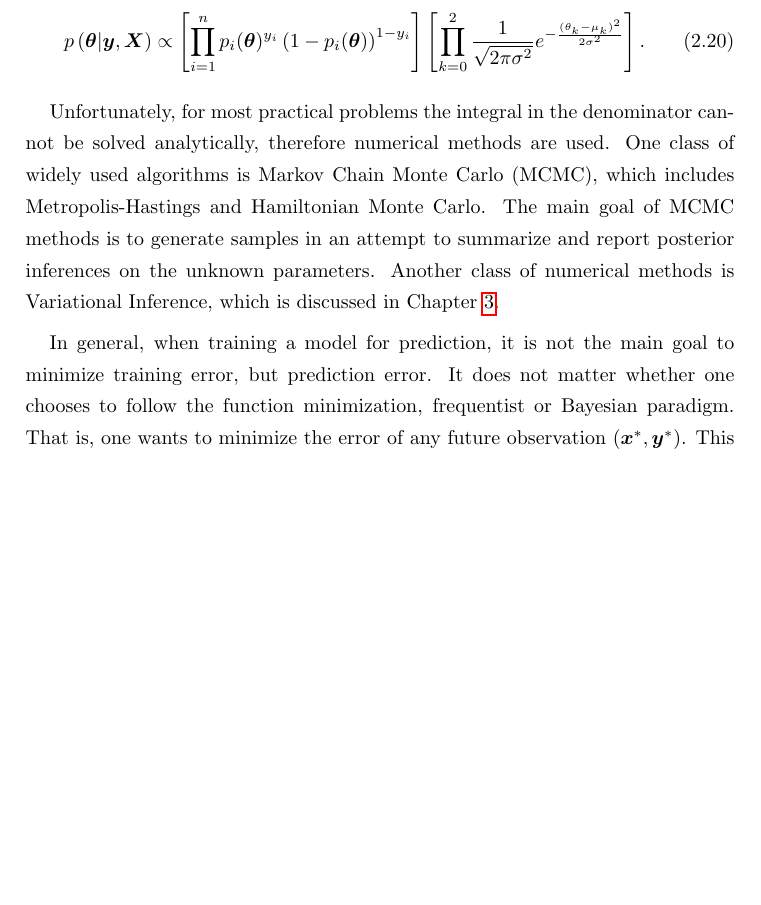
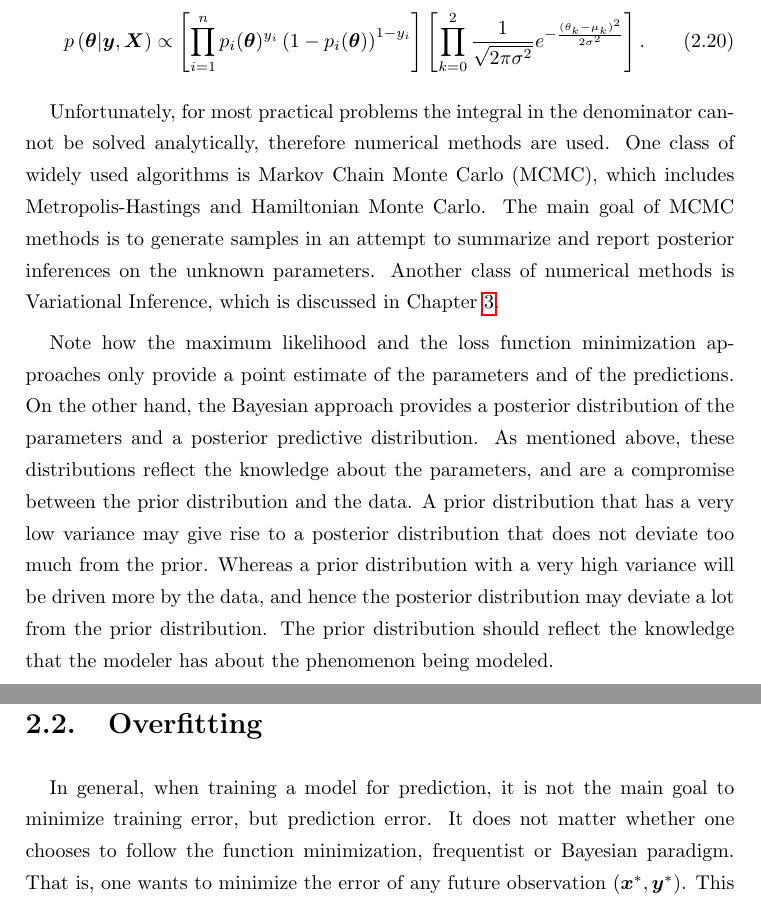
Before and after one commit to mariobecerra/computer_science_msc_dissertation, a LaTeX thesis (latex/msc_thesis.tex, which reads latex/Chapters/machine_learning.tex): part of page 24 of 87 before the commit and two parts of pages 24 and 25 of 87 after it, the two joined at a grey line, cut so that both start at the same text, the shorter picture padded with empty space. Compiled offline with pdfLaTeX.

Commit message:
Fernndo's comments

```diff
--- a/latex/Chapters/machine_learning.tex
+++ b/latex/Chapters/machine_learning.tex
@@ -185,31 +185,30 @@ The likelihood can be written as
   \prob{\boldsymbol{X} | \boldsymbol{\theta}} = \prod_{i = 1}^n  p_i(\boldsymbol{\theta})^{y_i}\left(1 - p_i(\boldsymbol{\theta}) \right)^{1 - y_i},
 \end{equation}
 which follows from the independence assumption in the data-generating mechanism. Moreover, Bayes' theorem in equation \eqref{eq:bayes_theorem_prop} allows one to write the posterior distribution as
-%so, following Bayes' theorem in equation \eqref{eq:bayes_theorem_prop}, the posterior distribution is
 \begin{equation}
   \prob{\boldsymbol{\theta} | \boldsymbol{y}, \boldsymbol{X}} =
     \frac
     {
       \left[ \prod_{i = 1}^n  p_i(\boldsymbol{\theta})^{y_i}\left(1 - p_i(\boldsymbol{\theta}) \right)^{1 - y_i} \right]
       \left[ \prod_{k = 0}^2 \frac{1}{\sqrt{2 \pi \sigma^2}} e^{- \frac{(\theta_k - \mu_k)^2}{2\sigma^2}} \right]
-      % \left[ \prod_{k = 0}^2 \sqrt{\frac{\tau}{2 \pi}} e^{- \tau \frac{\left( \theta_k - \mu_k \right)^2}{2}} \right]
     }{
       \int \left[ \prod_{i = 1}^n  p_i(\boldsymbol{\theta})^{y_i}\left(1 - p_i(\boldsymbol{\theta}) \right)^{1 - y_i} \right]
       \left[ \prod_{k = 0}^2 \frac{1}{\sqrt{2 \pi \sigma^2}} e^{- \frac{(\theta_k - \mu_k)^2}{2\sigma^2}} \right] d\boldsymbol{\theta}
-      % \left[ \prod_{k = 0}^2 \sqrt{\frac{\tau}{2 \pi}} e^{- \tau \frac{\left( \theta_k - \mu_k \right)^2}{2}} d\theta
     }.
 \end{equation}
 
 It should be noted that the integral in the denominator is a constant with respect to $\boldsymbol{\theta}$, thus, the posterior distribution can be computed up to a normalizing constant as
-%Most of them rely on the fact that the denominator is only a normalizing constant and only use the equation as a proportion
 \begin{equation}
   \prob{\boldsymbol{\theta} | \boldsymbol{y}, \boldsymbol{X}} \propto
   \left[ \prod_{i = 1}^n  p_i(\boldsymbol{\theta})^{y_i}\left(1 - p_i(\boldsymbol{\theta}) \right)^{1 - y_i} \right]
   \left[ \prod_{k = 0}^2 \frac{1}{\sqrt{2 \pi \sigma^2}} e^{- \frac{(\theta_k - \mu_k)^2}{2\sigma^2}} \right].
-  %\left[ \prod_{k = 0}^2 \sqrt{\frac{\tau}{2 \pi}} e^{- \tau \frac{\left( \theta_k - \mu_k \right)^2}{2}} \right].
 \end{equation}
 
 Unfortunately, for most practical problems the integral in the denominator cannot be solved analytically, therefore numerical methods are used. One class of widely used algorithms is Markov Chain Monte Carlo (MCMC), which includes Metropolis-Hastings and Hamiltonian Monte Carlo. The main goal of MCMC methods is to generate samples in an attempt to summarize and report posterior inferences on the unknown parameters. Another class of numerical methods is Variational Inference, which is discussed in Chapter \ref{ch:variational_inference}.
+
+Note how the maximum likelihood and the loss function minimization approaches only provide a point estimate of the parameters and of the predictions. On the other hand, the Bayesian approach provides a posterior distribution of the parameters and a posterior predictive distribution. As mentioned above, these distributions reflect the knowledge about the parameters, and are a compromise between the prior distribution and the data. A prior distribution that has a very low variance may give rise to a posterior distribution that does not deviate too much from the prior. Whereas a prior distribution with a very high variance will be driven more by the data, and hence the posterior distribution may deviate a lot from the prior distribution. The prior distribution should reflect the knowledge that the modeler has about the phenomenon being modeled.
+
+\section{Overfitting}
 
 In general, when training a model for prediction, it is not the main goal to minimize training error, but prediction error. It does not matter whether one chooses to follow the function minimization, frequentist or Bayesian paradigm. That is, one wants to minimize the error of any future observation $(\boldsymbol{x}^*, \boldsymbol{y}^*)$. This is because these models are trained to be used with data that has not been seen before, therefore, it is desirable to have a model that generalizes well to future observations. This means that one wants to minimize the expected prediction error, hence, it is common to divide the data set $(\boldsymbol{X}, \boldsymbol{y})$ in two: the training set and the test set. To do this, from the original data set, a random sample of observations is assigned to be part of the training set and the rest are part of the test set. The idea is that the test set should be used to measure the predictive performance of the model, and this also helps to diagnose an overfitted model, a concept which is discussed later in this chapter. The data is sometimes divided in three different sets. This third set is called the validation set, and it is used to measure the generalization performance when tuning hyperparameters, such as regularization parameter values, discussed further in this document.
 
```
Also changed, not shown: latex/Chapters/variational_inference.tex (+1 -1 lines).
